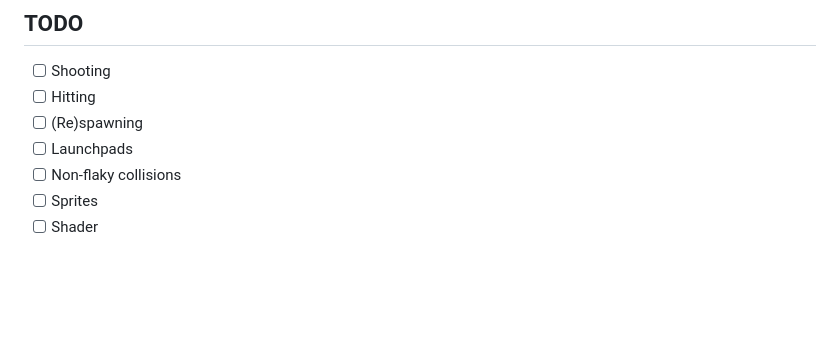
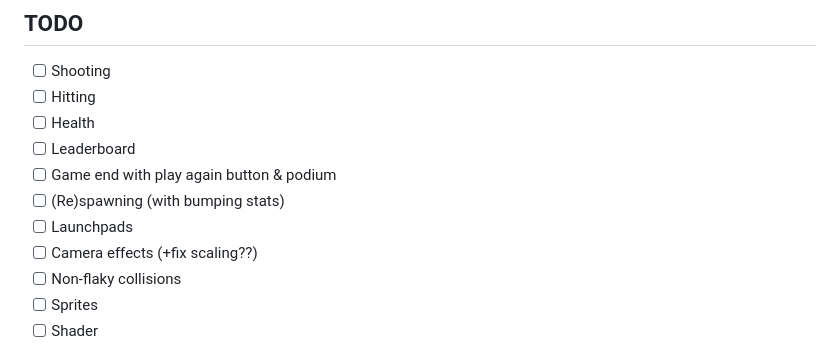
Before and after one commit to dupunkto/oblikvo, a Markdown page: README.md, the part around the change. Drawn GitHub-style; blank space fills up the shorter version.

Commit message:
Add TODO list

```diff
--- a/README.md
+++ b/README.md
@@ -33,8 +33,12 @@ bake dev
 
 - [ ] Shooting
 - [ ] Hitting
-- [ ] (Re)spawning
+- [ ] Health
+- [ ] Leaderboard
+- [ ] Game end with play again button & podium
+- [ ] (Re)spawning (with bumping stats)
 - [ ] Launchpads
+- [ ] Camera effects (+fix scaling??)
 - [ ] Non-flaky collisions
 - [ ] Sprites
 - [ ] Shader
```
